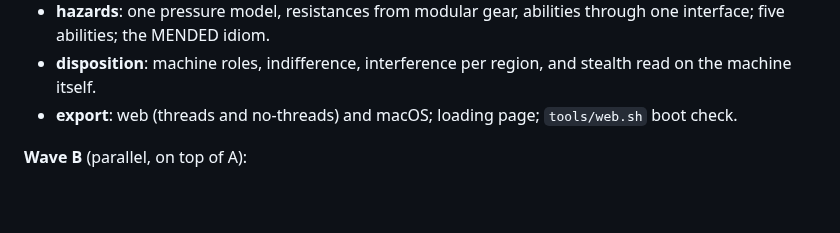
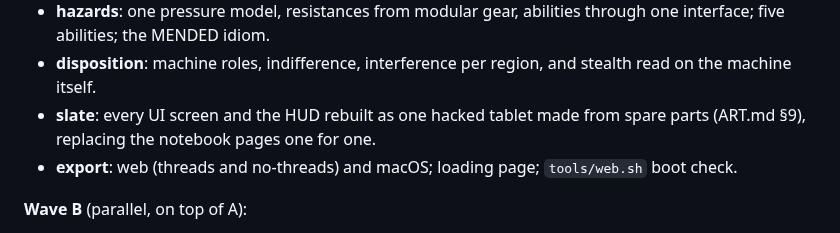
Before and after one commit to Xaxis/unspent-ortho, a Markdown page: docs/ROADMAP.md, the part around the change. Drawn GitHub-style; blank space fills up the shorter version.

Commit message:
Put the slate on the roadmap
The UI rebuild is wave A work, so the loadout, saves and machine reads land on
the tablet from the start instead of on paper first.

```diff
--- a/docs/ROADMAP.md
+++ b/docs/ROADMAP.md
@@ -90,6 +90,8 @@ content never needs a rewrite.
   one interface; five abilities; the MENDED idiom.
 - **disposition**: machine roles, indifference, interference per region, and stealth
   read on the machine itself.
+- **slate**: every UI screen and the HUD rebuilt as one hacked tablet made from spare
+  parts (ART.md §9), replacing the notebook pages one for one.
 - **export**: web (threads and no-threads) and macOS; loading page; `tools/web.sh`
   boot check.
 
```
